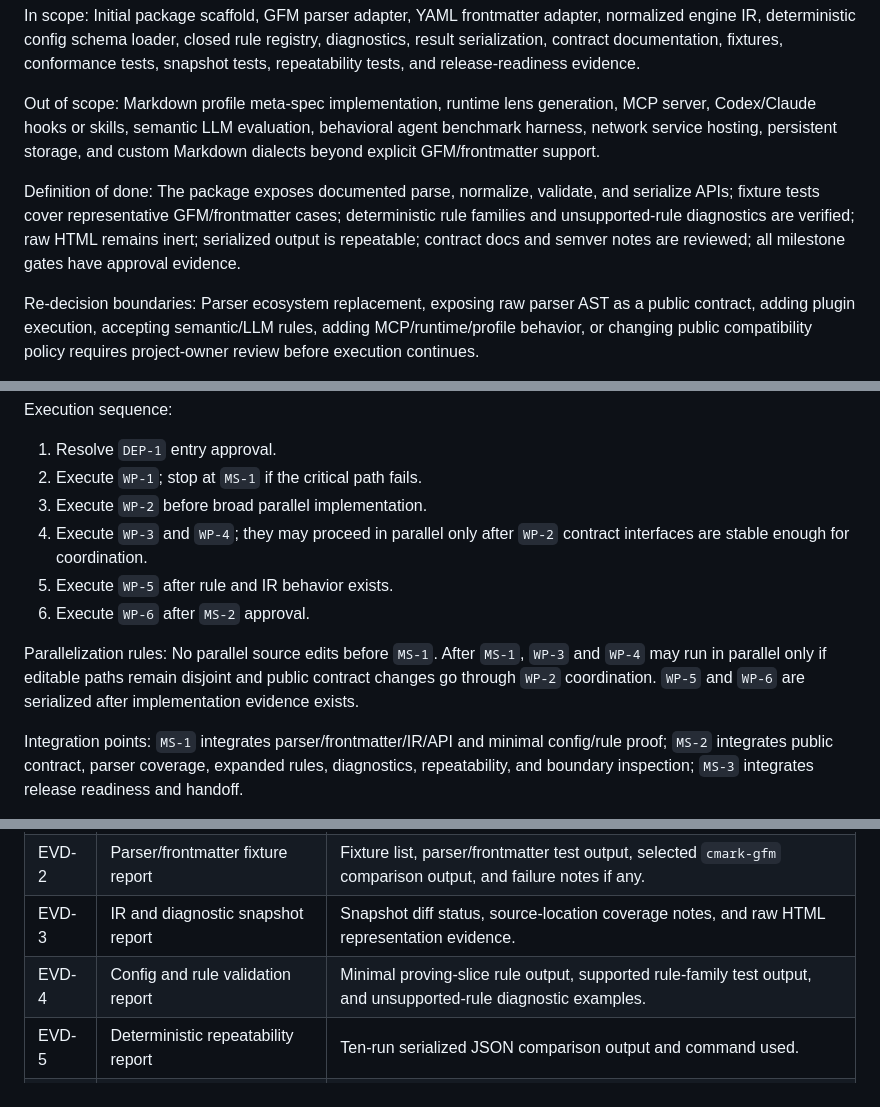
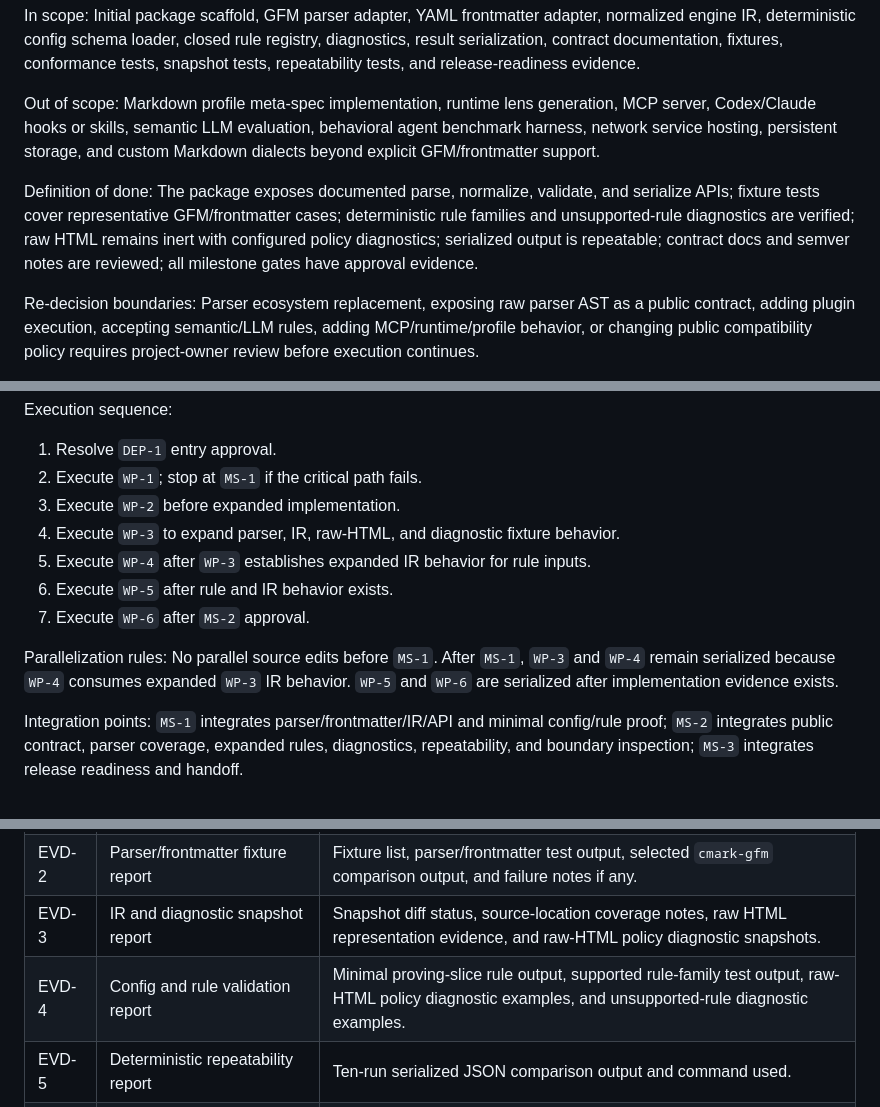
Before and after one commit to jasonbelmonti/markdown-engine, a Markdown page: docs/execution/markdown-engine-execution-spec.md, 3 parts joined by grey strips. Rendered like a GitHub page.

Commit message:
Resolve execution spec consensus findings

```diff
--- a/docs/execution/markdown-engine-execution-spec.md
+++ b/docs/execution/markdown-engine-execution-spec.md
@@ -50,7 +50,7 @@ In scope: Initial package scaffold, GFM parser adapter, YAML frontmatter adapter
 
 Out of scope: Markdown profile meta-spec implementation, runtime lens generation, MCP server, Codex/Claude hooks or skills, semantic LLM evaluation, behavioral agent benchmark harness, network service hosting, persistent storage, and custom Markdown dialects beyond explicit GFM/frontmatter support.
 
-Definition of done: The package exposes documented parse, normalize, validate, and serialize APIs; fixture tests cover representative GFM/frontmatter cases; deterministic rule families and unsupported-rule diagnostics are verified; raw HTML remains inert; serialized output is repeatable; contract docs and semver notes are reviewed; all milestone gates have approval evidence.
+Definition of done: The package exposes documented parse, normalize, validate, and serialize APIs; fixture tests cover representative GFM/frontmatter cases; deterministic rule families and unsupported-rule diagnostics are verified; raw HTML remains inert with configured policy diagnostics; serialized output is repeatable; contract docs and semver notes are reviewed; all milestone gates have approval evidence.
 
 Re-decision boundaries: Parser ecosystem replacement, exposing raw parser AST as a public contract, adding plugin execution, accepting semantic/LLM rules, adding MCP/runtime/profile behavior, or changing public compatibility policy requires project-owner review before execution continues.
 
@@ -524,12 +524,13 @@ Execution sequence:
 
 1. Resolve `DEP-1` entry approval.
 2. Execute `WP-1`; stop at `MS-1` if the critical path fails.
-3. Execute `WP-2` before broad parallel implementation.
-4. Execute `WP-3` and `WP-4`; they may proceed in parallel only after `WP-2` contract interfaces are stable enough for coordination.
-5. Execute `WP-5` after rule and IR behavior exists.
-6. Execute `WP-6` after `MS-2` approval.
+3. Execute `WP-2` before expanded implementation.
+4. Execute `WP-3` to expand parser, IR, raw-HTML, and diagnostic fixture behavior.
+5. Execute `WP-4` after `WP-3` establishes expanded IR behavior for rule inputs.
+6. Execute `WP-5` after rule and IR behavior exists.
+7. Execute `WP-6` after `MS-2` approval.
 
-Parallelization rules: No parallel source edits before `MS-1`. After `MS-1`, `WP-3` and `WP-4` may run in parallel only if editable paths remain disjoint and public contract changes go through `WP-2` coordination. `WP-5` and `WP-6` are serialized after implementation evidence exists.
+Parallelization rules: No parallel source edits before `MS-1`. After `MS-1`, `WP-3` and `WP-4` remain serialized because `WP-4` consumes expanded `WP-3` IR behavior. `WP-5` and `WP-6` are serialized after implementation evidence exists.
 
 Integration points: `MS-1` integrates parser/frontmatter/IR/API and minimal config/rule proof; `MS-2` integrates public contract, parser coverage, expanded rules, diagnostics, repeatability, and boundary inspection; `MS-3` integrates release readiness and handoff.
 
@@ -609,8 +610,8 @@ Evidence artifact register:
 | --- | --- | --- |
 | EVD-1 | Critical-path proof record | Proving-slice command, representative fixture, serialized output, minimal deterministic validation output, and reviewer notes from `MS-1`. |
 | EVD-2 | Parser/frontmatter fixture report | Fixture list, parser/frontmatter test output, selected `cmark-gfm` comparison output, and failure notes if any. |
-| EVD-3 | IR and diagnostic snapshot report | Snapshot diff status, source-location coverage notes, and raw HTML representation evidence. |
-| EVD-4 | Config and rule validation report | Minimal proving-slice rule output, supported rule-family test output, and unsupported-rule diagnostic examples. |
+| EVD-3 | IR and diagnostic snapshot report | Snapshot diff status, source-location coverage notes, raw HTML representation evidence, and raw-HTML policy diagnostic snapshots. |
+| EVD-4 | Config and rule validation report | Minimal proving-slice rule output, supported rule-family test output, raw-HTML policy diagnostic examples, and unsupported-rule diagnostic examples. |
 | EVD-5 | Deterministic repeatability report | Ten-run serialized JSON comparison output and command used. |
 | EVD-6 | Public contract review packet | API exports, IR schema, config schema, diagnostic schema, serialization contract, and review notes. |
 | EVD-7 | Semver and release-readiness record | Compatibility classification, package version decision, build/typecheck output, and release/tag recommendation. |
```
Also changed, not shown: other parts of docs/execution/markdown-engine-execution-spec.md (+9 -9 lines).
